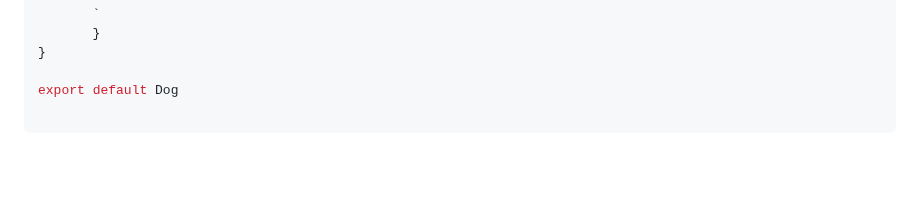
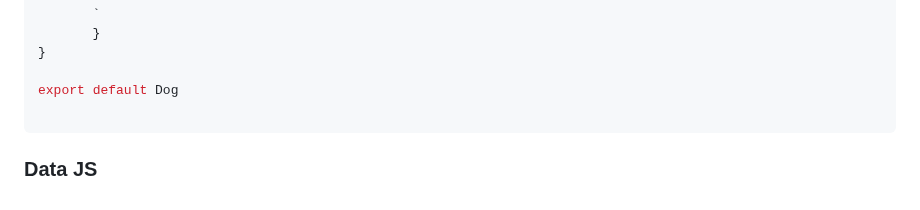
Before and after one commit to MastooraTurkmen/Tindog-project, a Markdown page: README.md, the part around the change. Drawn GitHub-style; blank space fills up the shorter version.

Commit message:
adding codes

````diff
--- a/README.md
+++ b/README.md
@@ -362,3 +362,6 @@ class Dog{
 export default Dog
 
 ```
+
+
+### Data JS
````
